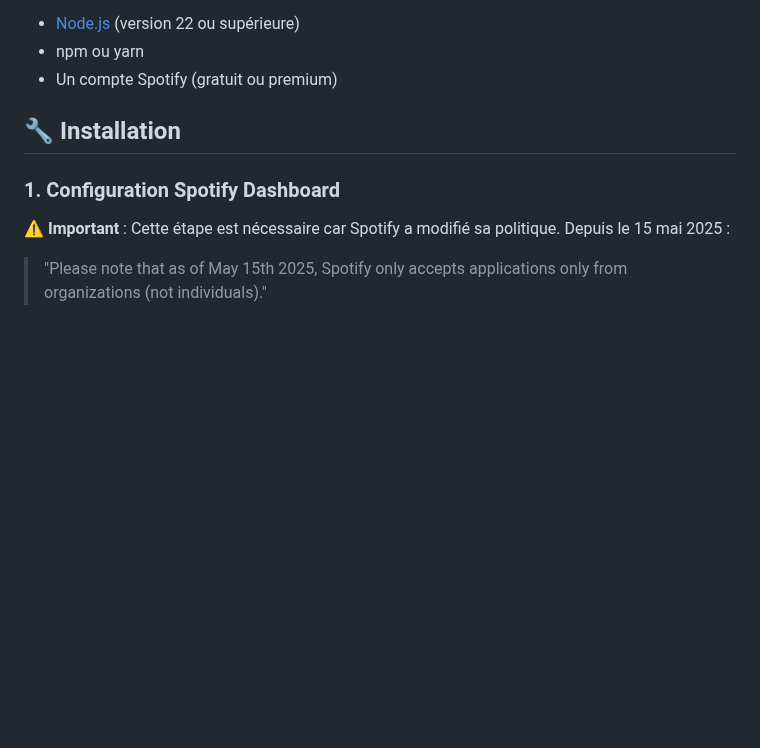
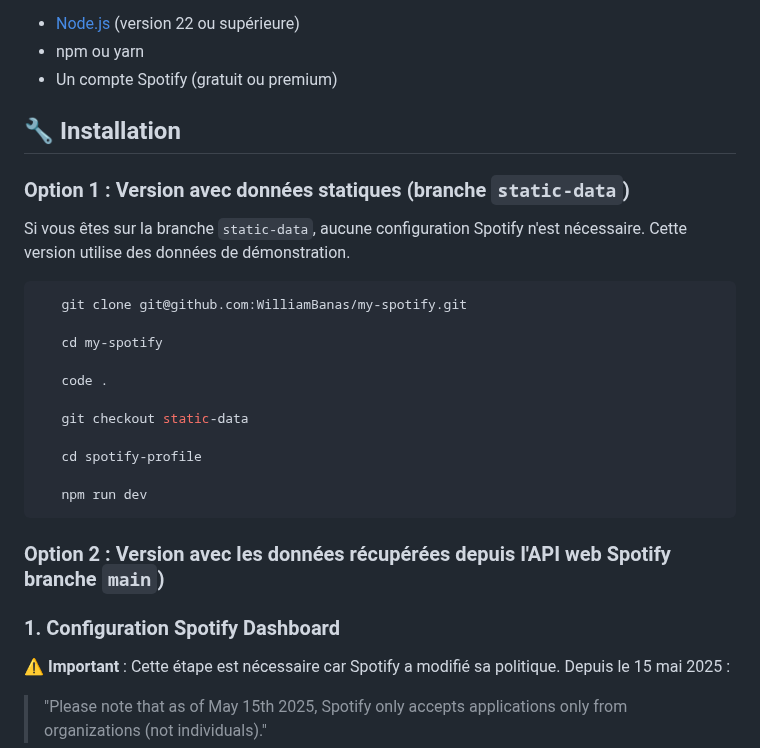
Before and after one commit to WilliamBanas/my-spotify, a Markdown page: README.md, the part around the change. Rendered like a GitHub page; blank space fills up the shorter version.

Commit message:
doc: added second setup option with static data in README.md

````diff
--- a/README.md
+++ b/README.md
@@ -24,6 +24,25 @@ Avant de commencer, assurez-vous d'avoir installé :
 
 ## 🔧 Installation
 
+### Option 1 : Version avec données statiques (branche `static-data`)
+
+Si vous êtes sur la branche `static-data`, aucune configuration Spotify n'est nécessaire. Cette version utilise des données de démonstration.
+
+```bash
+   git clone git@github.com:WilliamBanas/my-spotify.git
+
+   cd my-spotify
+
+   code .
+
+   git checkout static-data
+
+   cd spotify-profile
+
+   npm run dev
+```
+
+### Option 2 : Version avec les données récupérées depuis l'API web Spotify branche `main`)
 ### 1. Configuration Spotify Dashboard
 
 ⚠️ **Important** : Cette étape est nécessaire car Spotify a modifié sa politique. Depuis le 15 mai 2025 :
````
